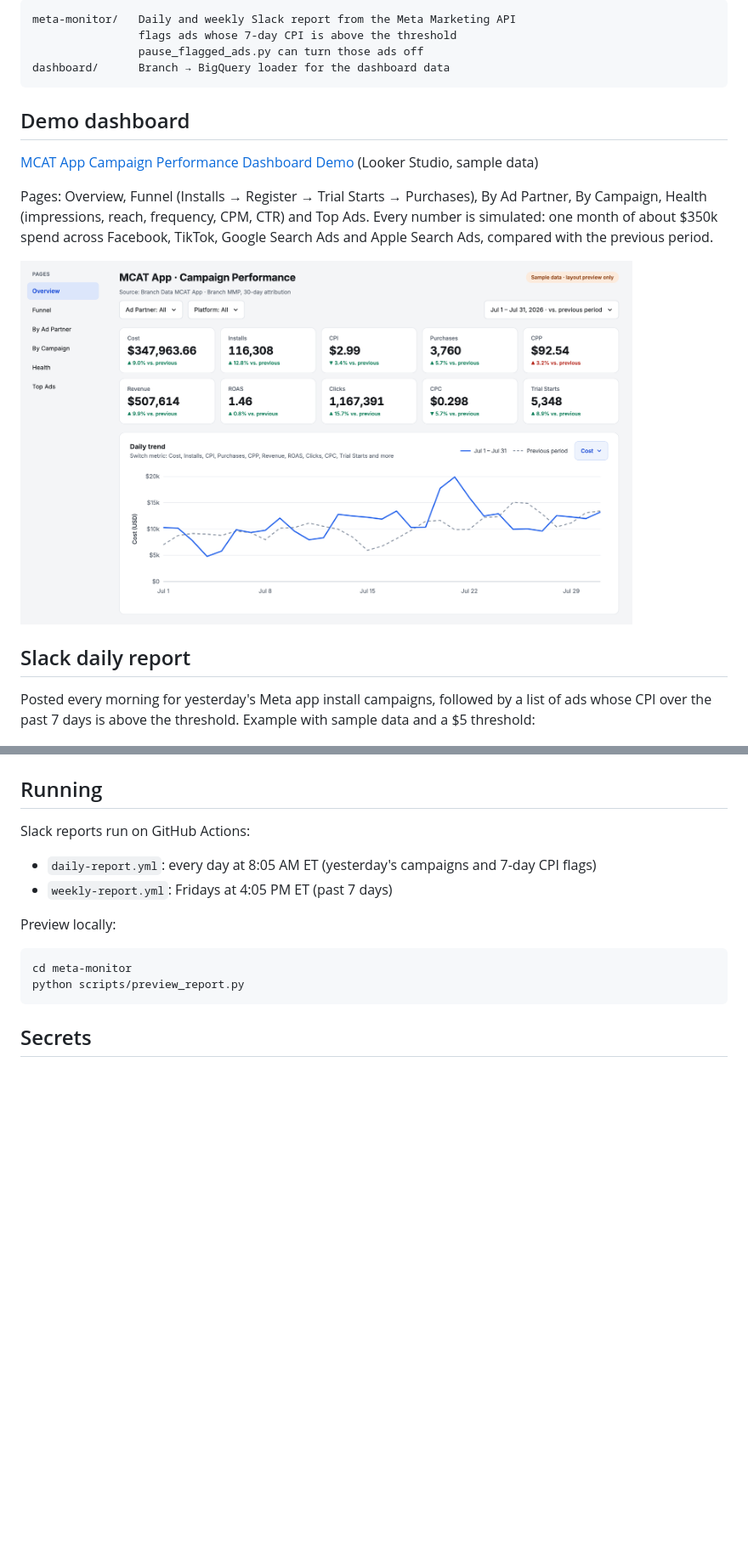
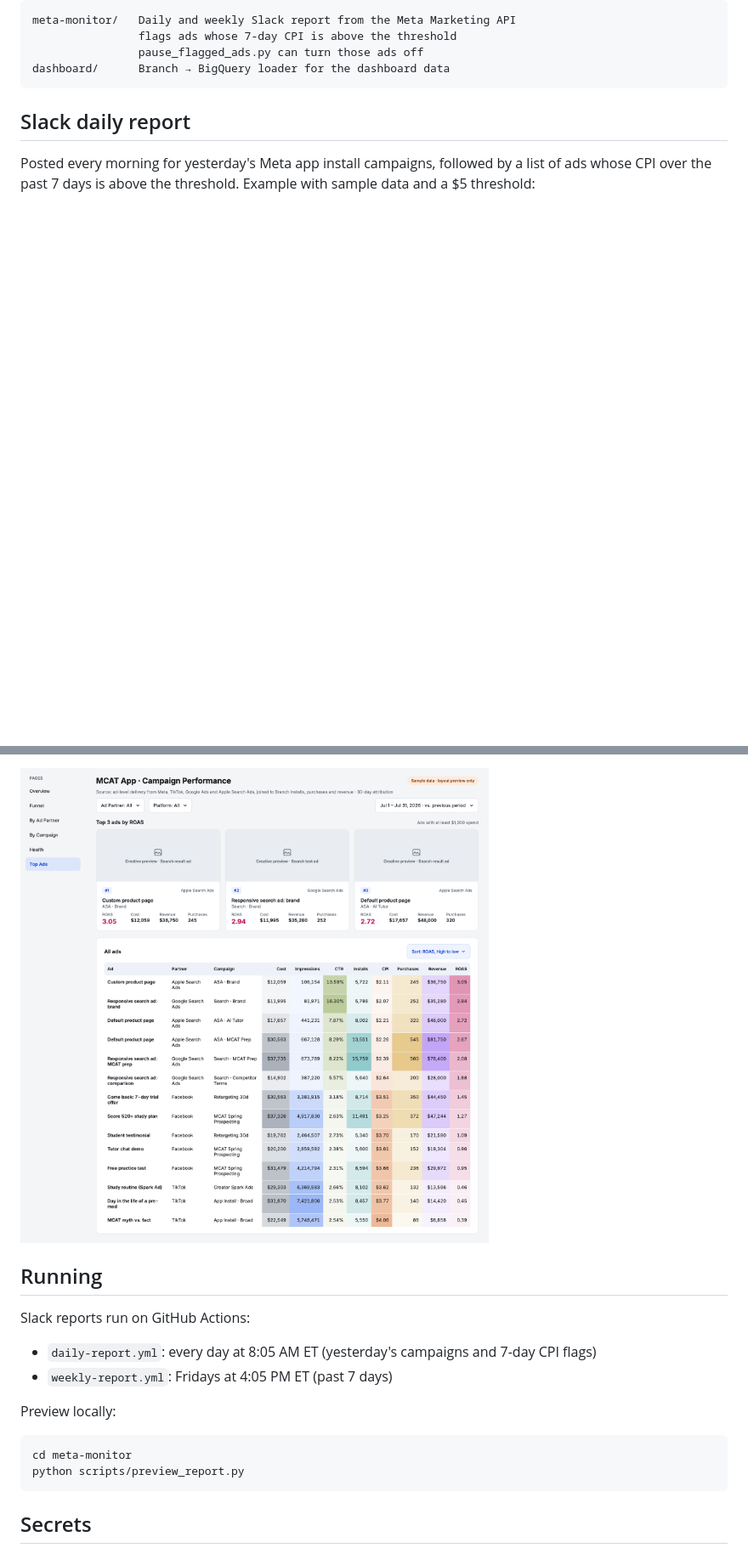
Before and after one commit to yxwvwxy/kotc-marketing, a Markdown page: README.md, 2 parts joined by grey strips. Shown at 85% size. Drawn GitHub-style; pictures changed too: assets/demo-top-ads.png (added); blank space fills up the shorter version.

````diff
--- a/README.md
+++ b/README.md
@@ -11,14 +11,6 @@ meta-monitor/   Daily and weekly Slack report from the Meta Marketing API
 dashboard/      Branch → BigQuery loader for the dashboard data
 ```
 
-## Demo dashboard
-
-[MCAT App Campaign Performance Dashboard Demo](https://lookerstudio.google.com/reporting/41c3492f-5bfd-42f8-bf50-79a8c8802ca2) (Looker Studio, sample data)
-
-Pages: Overview, Funnel (Installs → Register → Trial Starts → Purchases), By Ad Partner, By Campaign, Health (impressions, reach, frequency, CPM, CTR) and Top Ads. Every number is simulated: one month of about $350k spend across Facebook, TikTok, Google Search Ads and Apple Search Ads, compared with the previous period.
-
-<img src="assets/demo-dashboard-overview.png" alt="Demo dashboard Overview page: ten metric cards with changes vs. the previous period and a daily cost trend" width="720">
-
 ## Slack daily report
 
 Posted every morning for yesterday's Meta app install campaigns, followed by a list of ads whose CPI over the past 7 days is above the threshold. Example with sample data and a $5 threshold:
@@ -27,3 +48,4 @@ Posted every morning for yesterday's Meta app install campaigns, followed by a l
+<img src="assets/demo-top-ads.png" alt="Top Ads page: top three ads by ROAS and a table of all ads sorted by ROAS" width="720">
 
 ## Running
 
````
Also changed, not shown: other parts of README.md (+29 -0 lines), assets/demo-by-ad-partner.png (added), assets/demo-by-campaign.png (added), assets/demo-funnel.png (added), assets/demo-health.png (added), assets/demo-overview.png (renamed from assets/demo-dashboard-overview.png).
